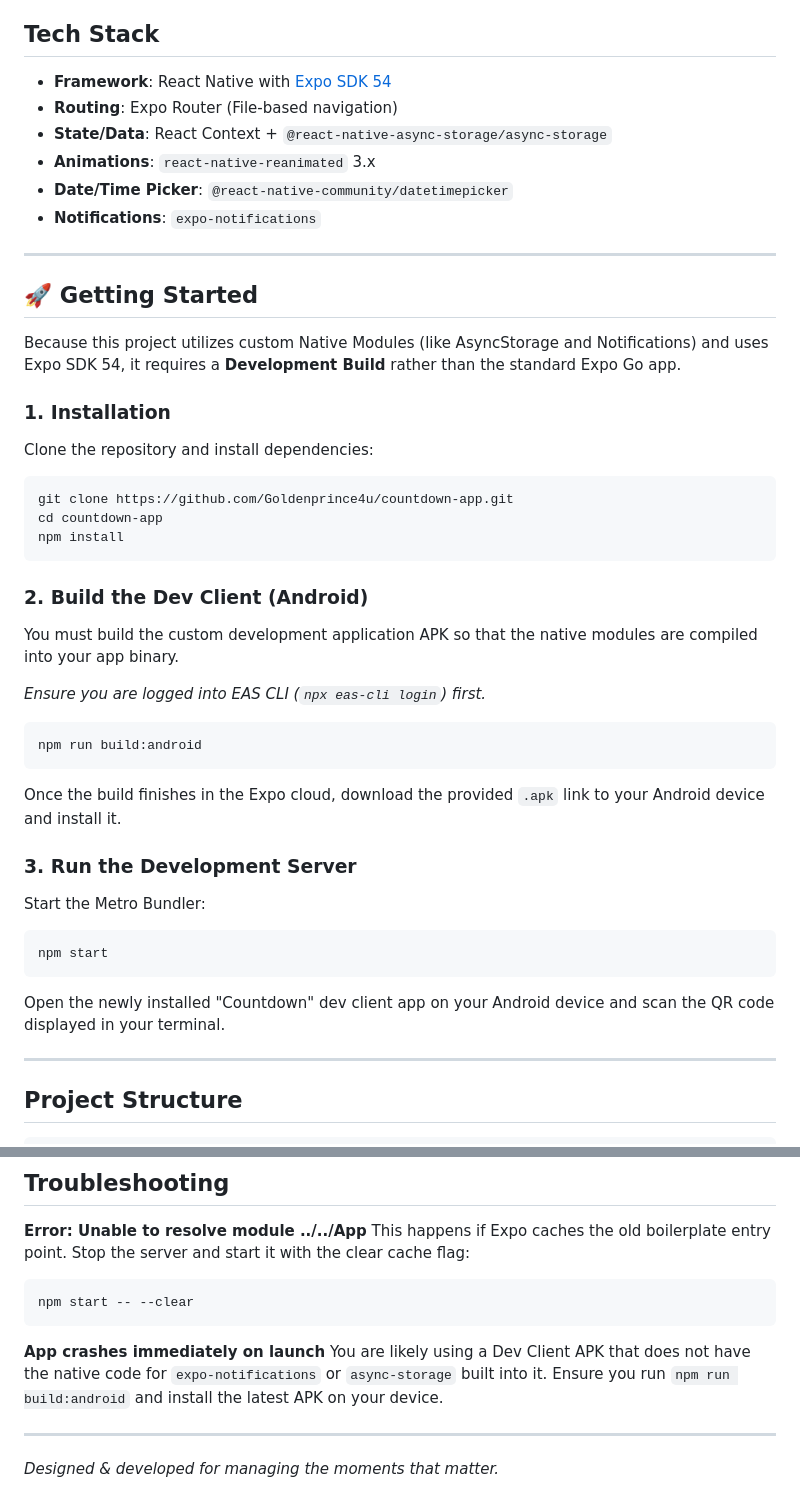
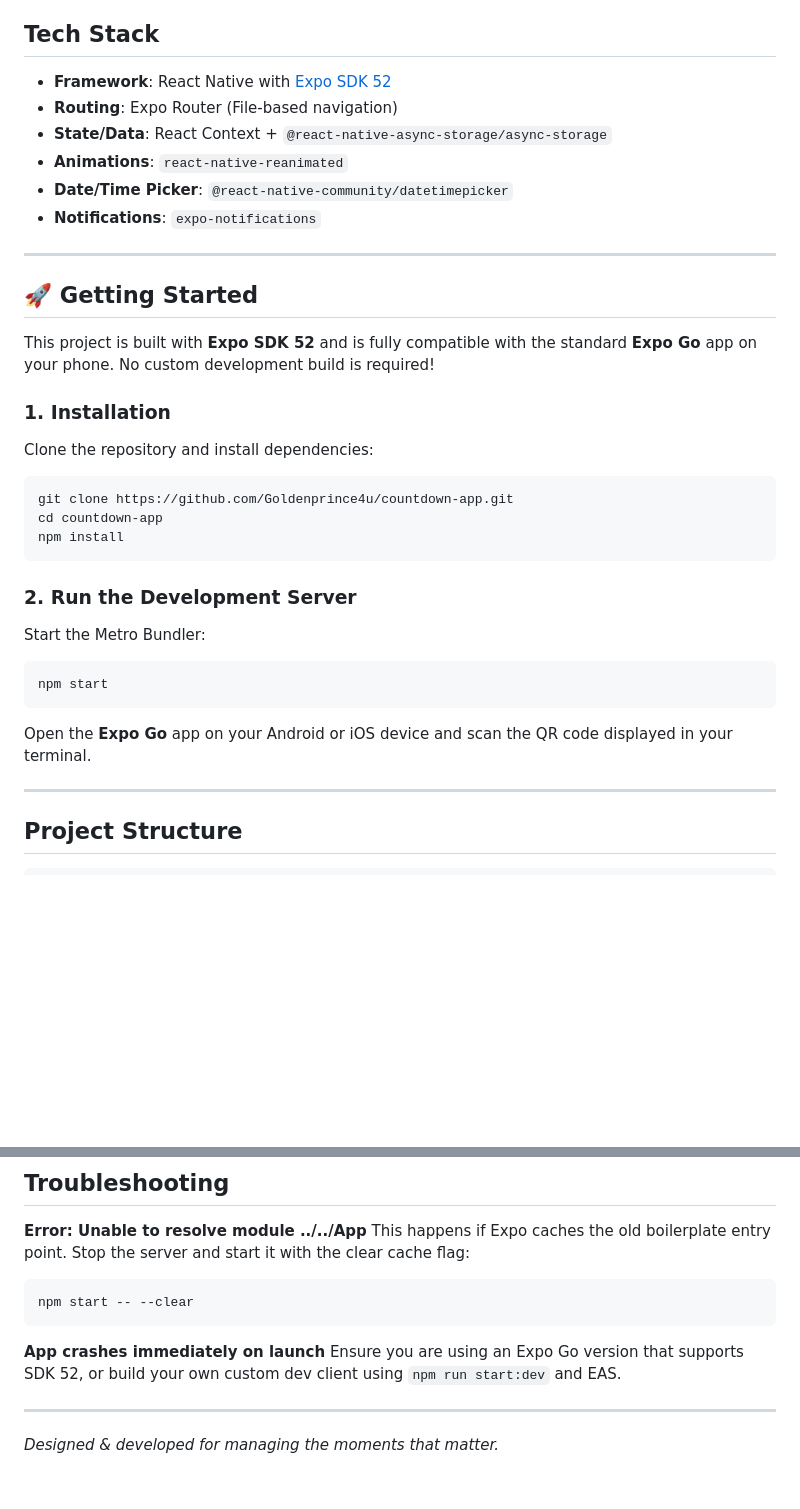
Before and after one commit to Goldenprince4u/countdown-app, a Markdown page: README.md, 2 parts joined by grey strips. Drawn GitHub-style; blank space fills up the shorter version.

Commit message:
docs: Update README for Expo Go SDK 52 compatibility

````diff
--- a/README.md
+++ b/README.md
@@ -16,10 +16,10 @@ A modern, beautifully designed React Native application built with [Expo](https:
 
 ## Tech Stack
 
-- **Framework**: React Native with [Expo SDK 54](https://expo.dev/)
+- **Framework**: React Native with [Expo SDK 52](https://expo.dev/)
 - **Routing**: Expo Router (File-based navigation)
 - **State/Data**: React Context + `@react-native-async-storage/async-storage`
-- **Animations**: `react-native-reanimated` 3.x
+- **Animations**: `react-native-reanimated`
 - **Date/Time Picker**: `@react-native-community/datetimepicker`
 - **Notifications**: `expo-notifications`
 
@@ -27,7 +27,7 @@ A modern, beautifully designed React Native application built with [Expo](https:
 
 ## 🚀 Getting Started
 
-Because this project utilizes custom Native Modules (like AsyncStorage and Notifications) and uses Expo SDK 54, it requires a **Development Build** rather than the standard Expo Go app.
+This project is built with **Expo SDK 52** and is fully compatible with the standard **Expo Go** app on your phone. No custom development build is required!
 
 ### 1. Installation
 
@@ -39,19 +39,7 @@ cd countdown-app
 npm install
 ```
 
-### 2. Build the Dev Client (Android)
-
-You must build the custom development application APK so that the native modules are compiled into your app binary.
-
-*Ensure you are logged into EAS CLI (`npx eas-cli login`) first.*
-
-```bash
-npm run build:android
-```
-
-Once the build finishes in the Expo cloud, download the provided `.apk` link to your Android device and install it.
-
-### 3. Run the Development Server
+### 2. Run the Development Server
 
 Start the Metro Bundler:
 
@@ -59,7 +47,7 @@ Start the Metro Bundler:
 npm start
 ```
 
-Open the newly installed "Countdown" dev client app on your Android device and scan the QR code displayed in your terminal.
+Open the **Expo Go** app on your Android or iOS device and scan the QR code displayed in your terminal.
 
 ---
 
@@ -90,7 +78,7 @@ npm start -- --clear
 ```
 
 **App crashes immediately on launch**
-You are likely using a Dev Client APK that does not have the native code for `expo-notifications` or `async-storage` built into it. Ensure you run `npm run build:android` and install the latest APK on your device.
+Ensure you are using an Expo Go version that supports SDK 52, or build your own custom dev client using `npm run start:dev` and EAS.
 
 ---
 
````
